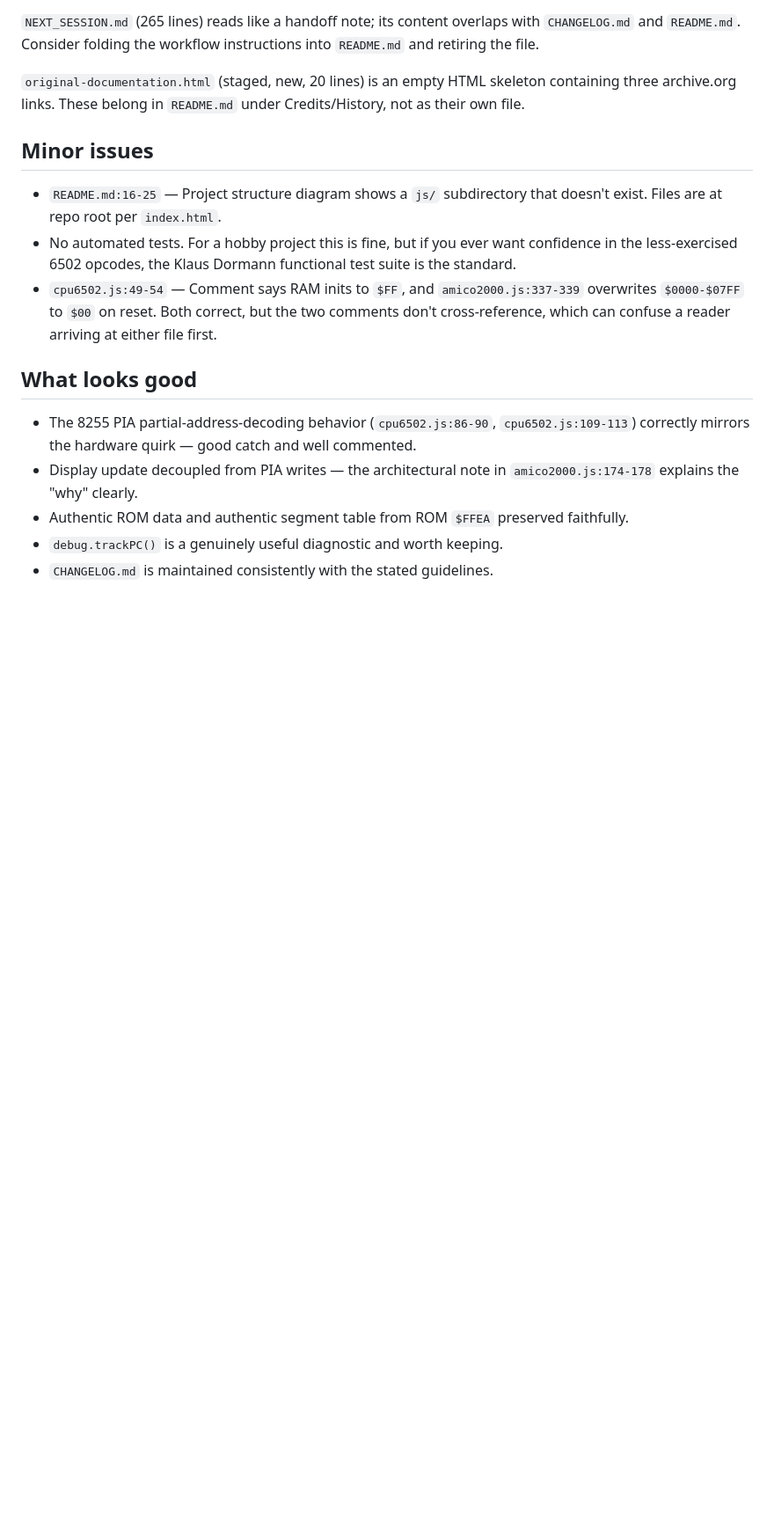
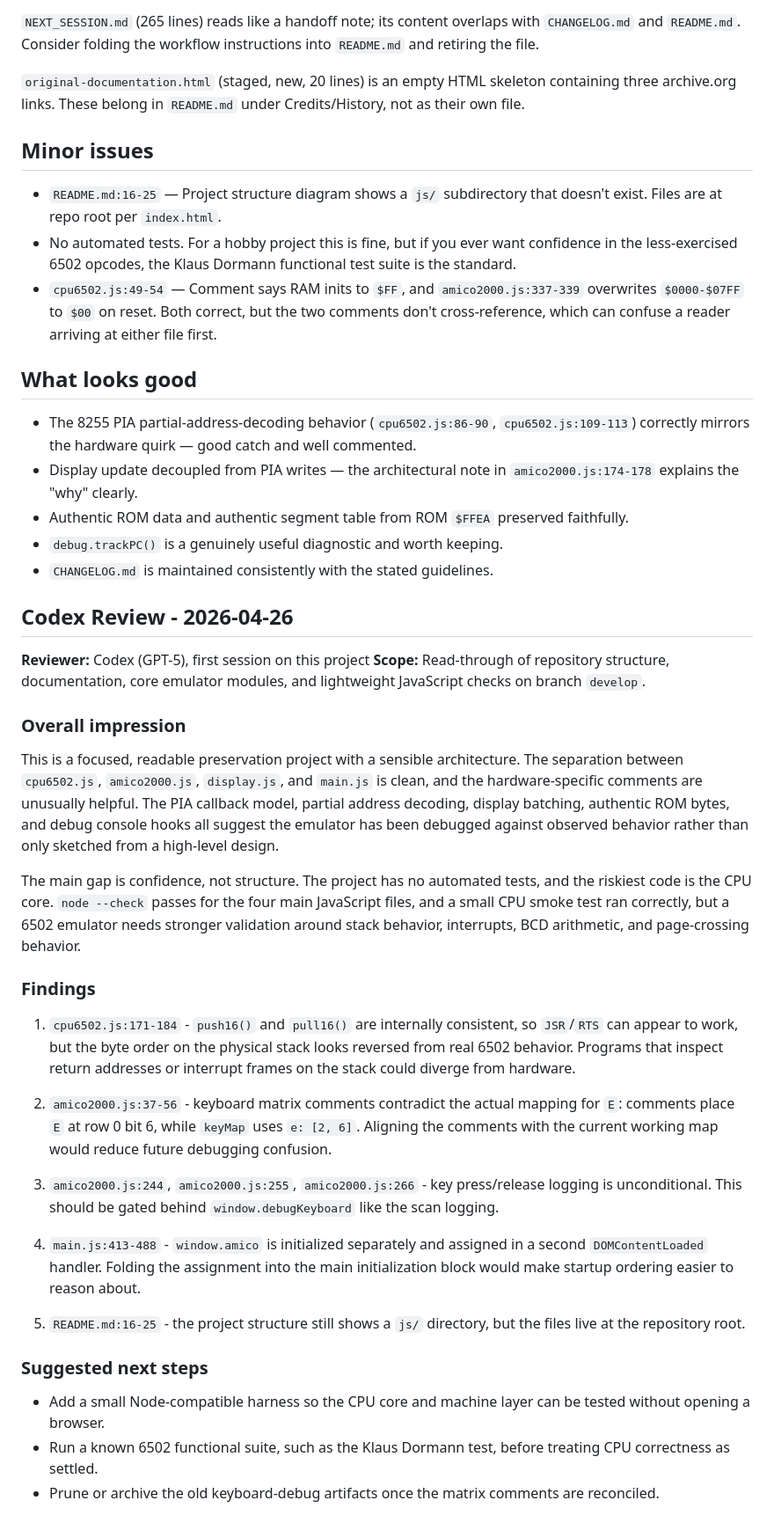
Before and after one commit to ascasso/amico2000, a Markdown page: REVIEW.md, the part around the change. Shown at 88% size. Rendered like a GitHub page; blank space fills up the shorter version.

Commit message:
Document Codex project review notes

```diff
--- a/REVIEW.md
+++ b/REVIEW.md
@@ -94,3 +94,56 @@ skeleton containing three archive.org links. These belong in
   preserved faithfully.
 - `debug.trackPC()` is a genuinely useful diagnostic and worth keeping.
 - `CHANGELOG.md` is maintained consistently with the stated guidelines.
+
+## Codex Review - 2026-04-26
+
+**Reviewer:** Codex (GPT-5), first session on this project
+**Scope:** Read-through of repository structure, documentation, core emulator
+modules, and lightweight JavaScript checks on branch `develop`.
+
+### Overall impression
+
+This is a focused, readable preservation project with a sensible architecture.
+The separation between `cpu6502.js`, `amico2000.js`, `display.js`, and
+`main.js` is clean, and the hardware-specific comments are unusually helpful.
+The PIA callback model, partial address decoding, display batching, authentic
+ROM bytes, and debug console hooks all suggest the emulator has been debugged
+against observed behavior rather than only sketched from a high-level design.
+
+The main gap is confidence, not structure. The project has no automated tests,
+and the riskiest code is the CPU core. `node --check` passes for the four main
+JavaScript files, and a small CPU smoke test ran correctly, but a 6502 emulator
+needs stronger validation around stack behavior, interrupts, BCD arithmetic,
+and page-crossing behavior.
+
+### Findings
+
+1. `cpu6502.js:171-184` - `push16()` and `pull16()` are internally consistent,
+   so `JSR`/`RTS` can appear to work, but the byte order on the physical stack
+   looks reversed from real 6502 behavior. Programs that inspect return
+   addresses or interrupt frames on the stack could diverge from hardware.
+
+2. `amico2000.js:37-56` - keyboard matrix comments contradict the actual
+   mapping for `E`: comments place `E` at row 0 bit 6, while `keyMap` uses
+   `e: [2, 6]`. Aligning the comments with the current working map would reduce
+   future debugging confusion.
+
+3. `amico2000.js:244`, `amico2000.js:255`, `amico2000.js:266` - key
+   press/release logging is unconditional. This should be gated behind
+   `window.debugKeyboard` like the scan logging.
+
+4. `main.js:413-488` - `window.amico` is initialized separately and assigned
+   in a second `DOMContentLoaded` handler. Folding the assignment into the
+   main initialization block would make startup ordering easier to reason about.
+
+5. `README.md:16-25` - the project structure still shows a `js/` directory,
+   but the files live at the repository root.
+
+### Suggested next steps
+
+- Add a small Node-compatible harness so the CPU core and machine layer can be
+  tested without opening a browser.
+- Run a known 6502 functional suite, such as the Klaus Dormann test, before
+  treating CPU correctness as settled.
+- Prune or archive the old keyboard-debug artifacts once the matrix comments
+  are reconciled.
```
Also changed, not shown: CHANGELOG.md (+6 -0 lines), CLAUDE.md (+41 -0 lines).
